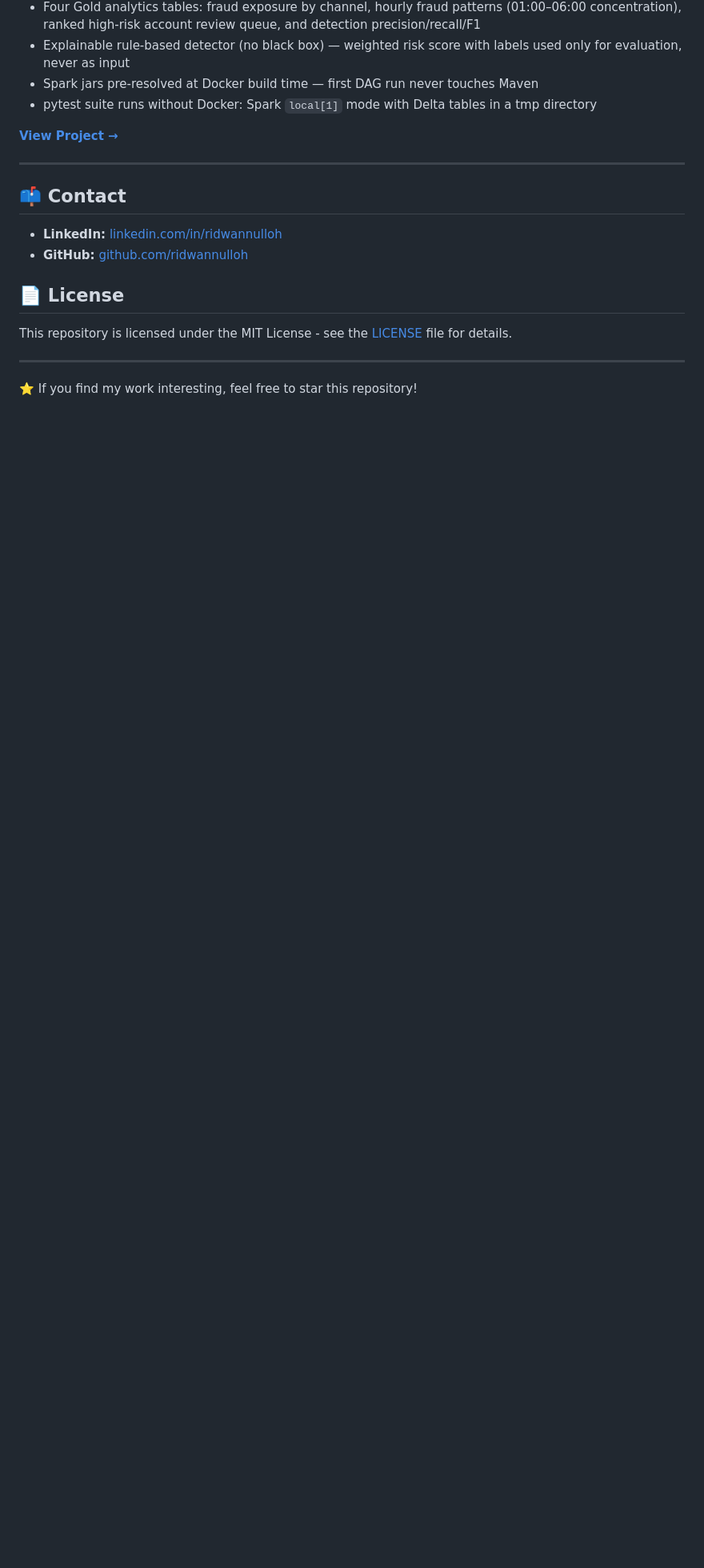
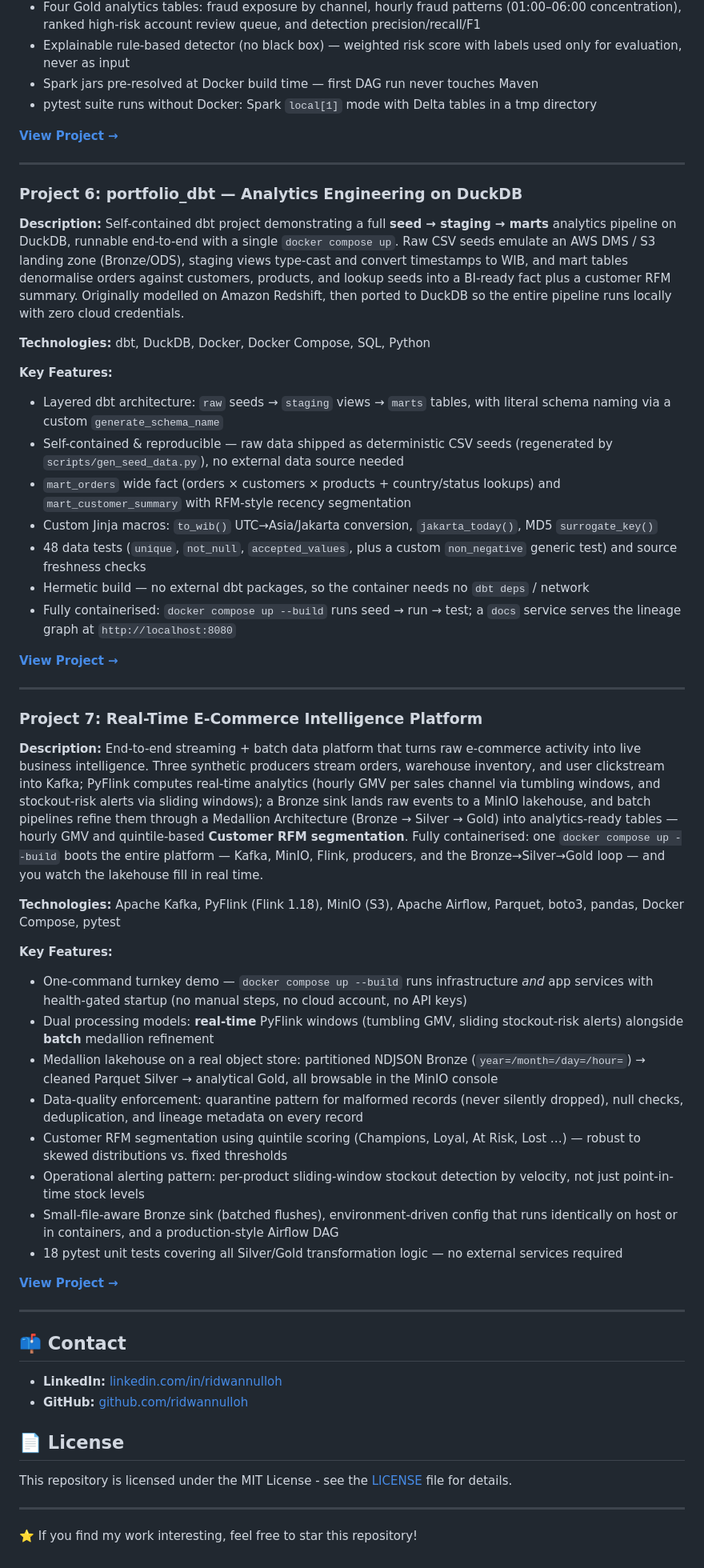
Before and after one commit to ridwannulloh/data-engineering-portfolio, a Markdown page: README.md, the part around one of its changes. Shown at 80% size. Rendered like a GitHub page; blank space fills up the shorter version.

Commit message:
feat: Add DuckDB project and update README with new analytics engineering pipeline

```diff
--- a/README.md
+++ b/README.md
@@ -133,6 +134,43 @@ I am a passionate Data Engineer with experience in designing, building, and main
 
 ---
 
+### Project 6: portfolio_dbt — Analytics Engineering on DuckDB
+**Description:** Self-contained dbt project demonstrating a full **seed → staging → marts** analytics pipeline on DuckDB, runnable end-to-end with a single `docker compose up`. Raw CSV seeds emulate an AWS DMS / S3 landing zone (Bronze/ODS), staging views type-cast and convert timestamps to WIB, and mart tables denormalise orders against customers, products, and lookup seeds into a BI-ready fact plus a customer RFM summary. Originally modelled on Amazon Redshift, then ported to DuckDB so the entire pipeline runs locally with zero cloud credentials.
+
+**Technologies:** dbt, DuckDB, Docker, Docker Compose, SQL, Python
+
+**Key Features:**
+- Layered dbt architecture: `raw` seeds → `staging` views → `marts` tables, with literal schema naming via a custom `generate_schema_name`
+- Self-contained & reproducible — raw data shipped as deterministic CSV seeds (regenerated by `scripts/gen_seed_data.py`), no external data source needed
+- `mart_orders` wide fact (orders × customers × products + country/status lookups) and `mart_customer_summary` with RFM-style recency segmentation
+- Custom Jinja macros: `to_wib()` UTC→Asia/Jakarta conversion, `jakarta_today()`, MD5 `surrogate_key()`
+- 48 data tests (`unique`, `not_null`, `accepted_values`, plus a custom `non_negative` generic test) and source freshness checks
+- Hermetic build — no external dbt packages, so the container needs no `dbt deps` / network
+- Fully containerised: `docker compose up --build` runs seed → run → test; a `docs` service serves the lineage graph at `http://localhost:8080`
+
+**[View Project →](./dbt_duckdb)**
+
+---
+
+### Project 7: Real-Time E-Commerce Intelligence Platform
+**Description:** End-to-end streaming + batch data platform that turns raw e-commerce activity into live business intelligence. Three synthetic producers stream orders, warehouse inventory, and user clickstream into Kafka; PyFlink computes real-time analytics (hourly GMV per sales channel via tumbling windows, and stockout-risk alerts via sliding windows); a Bronze sink lands raw events to a MinIO lakehouse, and batch pipelines refine them through a Medallion Architecture (Bronze → Silver → Gold) into analytics-ready tables — hourly GMV and quintile-based **Customer RFM segmentation**. Fully containerised: one `docker compose up --build` boots the entire platform — Kafka, MinIO, Flink, producers, and the Bronze→Silver→Gold loop — and you watch the lakehouse fill in real time.
+
+**Technologies:** Apache Kafka, PyFlink (Flink 1.18), MinIO (S3), Apache Airflow, Parquet, boto3, pandas, Docker Compose, pytest
+
+**Key Features:**
+- One-command turnkey demo — `docker compose up --build` runs infrastructure *and* app services with health-gated startup (no manual steps, no cloud account, no API keys)
+- Dual processing models: **real-time** PyFlink windows (tumbling GMV, sliding stockout-risk alerts) alongside **batch** medallion refinement
+- Medallion lakehouse on a real object store: partitioned NDJSON Bronze (`year=/month=/day=/hour=`) → cleaned Parquet Silver → analytical Gold, all browsable in the MinIO console
+- Data-quality enforcement: quarantine pattern for malformed records (never silently dropped), null checks, deduplication, and lineage metadata on every record
+- Customer RFM segmentation using quintile scoring (Champions, Loyal, At Risk, Lost …) — robust to skewed distributions vs. fixed thresholds
+- Operational alerting pattern: per-product sliding-window stockout detection by velocity, not just point-in-time stock levels
+- Small-file-aware Bronze sink (batched flushes), environment-driven config that runs identically on host or in containers, and a production-style Airflow DAG
+- 18 pytest unit tests covering all Silver/Gold transformation logic — no external services required
+
+**[View Project →](./realtime-ecommerce-pipeline)**
+
+---
+
 ## 📫 Contact
 
 - **LinkedIn:** [linkedin.com/in/ridwannulloh](https://linkedin.com/in/ridwannulloh)
```
Also changed, not shown: other parts of README.md (+1 -0 lines).
